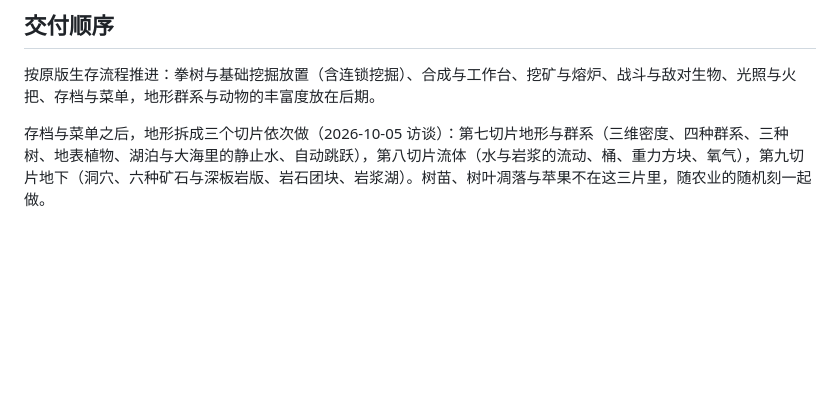
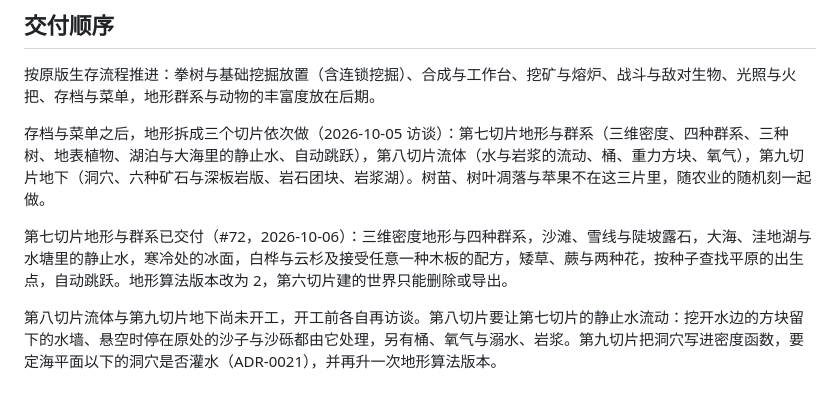
Before and after one commit to myliyifei/minecraft, a Markdown page: docs/design-decisions.md, the part around the change. Rendered like a GitHub page; blank space fills up the shorter version.

Commit message:
design-decisions 交付顺序补第七切片已交付的内容，第八、第九切片补尚未开工、各自要处理的事项 (#82)

```diff
--- a/docs/design-decisions.md
+++ b/docs/design-decisions.md
@@ -75,3 +75,7 @@
 按原版生存流程推进：拳树与基础挖掘放置（含连锁挖掘）、合成与工作台、挖矿与熔炉、战斗与敌对生物、光照与火把、存档与菜单，地形群系与动物的丰富度放在后期。
 
 存档与菜单之后，地形拆成三个切片依次做（2026-10-05 访谈）：第七切片地形与群系（三维密度、四种群系、三种树、地表植物、湖泊与大海里的静止水、自动跳跃），第八切片流体（水与岩浆的流动、桶、重力方块、氧气），第九切片地下（洞穴、六种矿石与深板岩版、岩石团块、岩浆湖）。树苗、树叶凋落与苹果不在这三片里，随农业的随机刻一起做。
+
+第七切片地形与群系已交付（#72，2026-10-06）：三维密度地形与四种群系，沙滩、雪线与陡坡露石，大海、洼地湖与水塘里的静止水，寒冷处的冰面，白桦与云杉及接受任意一种木板的配方，矮草、蕨与两种花，按种子查找平原的出生点，自动跳跃。地形算法版本改为 2，第六切片建的世界只能删除或导出。
+
+第八切片流体与第九切片地下尚未开工，开工前各自再访谈。第八切片要让第七切片的静止水流动：挖开水边的方块留下的水墙、悬空时停在原处的沙子与沙砾都由它处理，另有桶、氧气与溺水、岩浆。第九切片把洞穴写进密度函数，要定海平面以下的洞穴是否灌水（ADR-0021），并再升一次地形算法版本。
```
